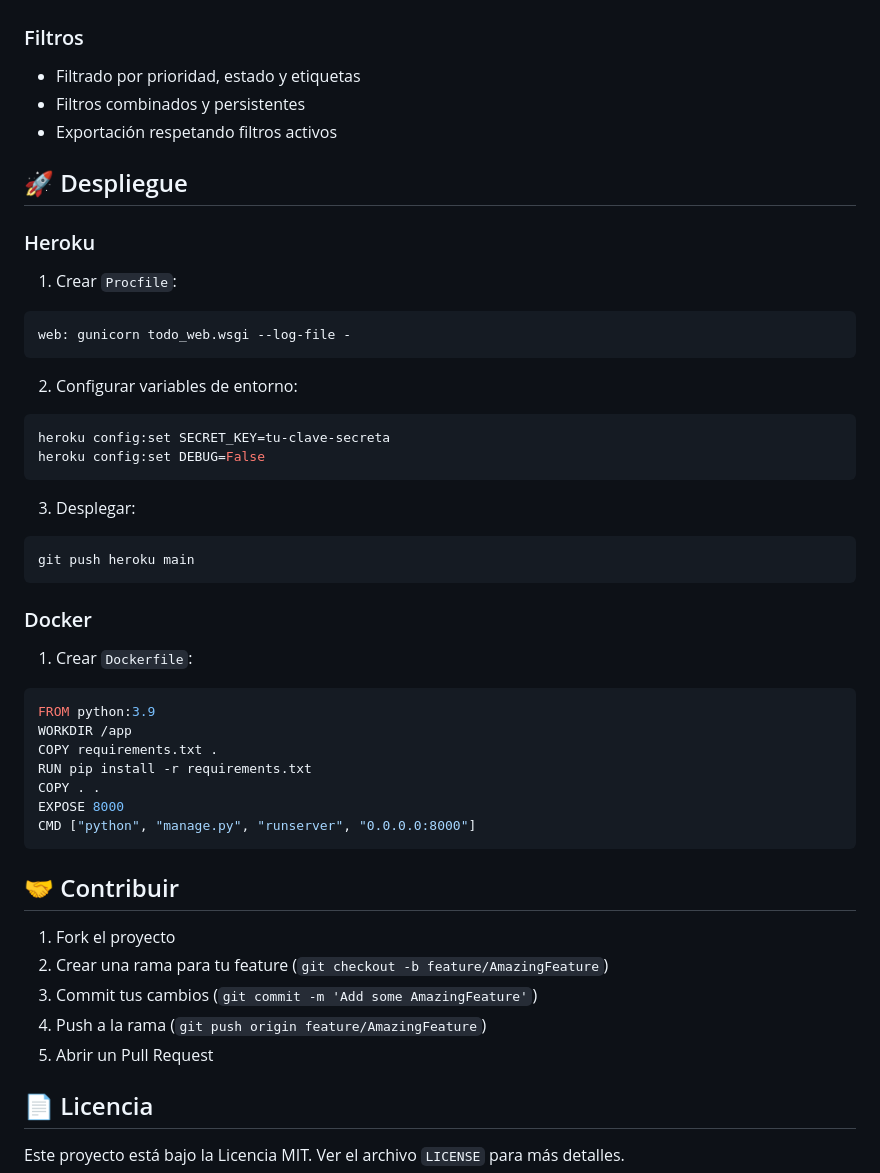
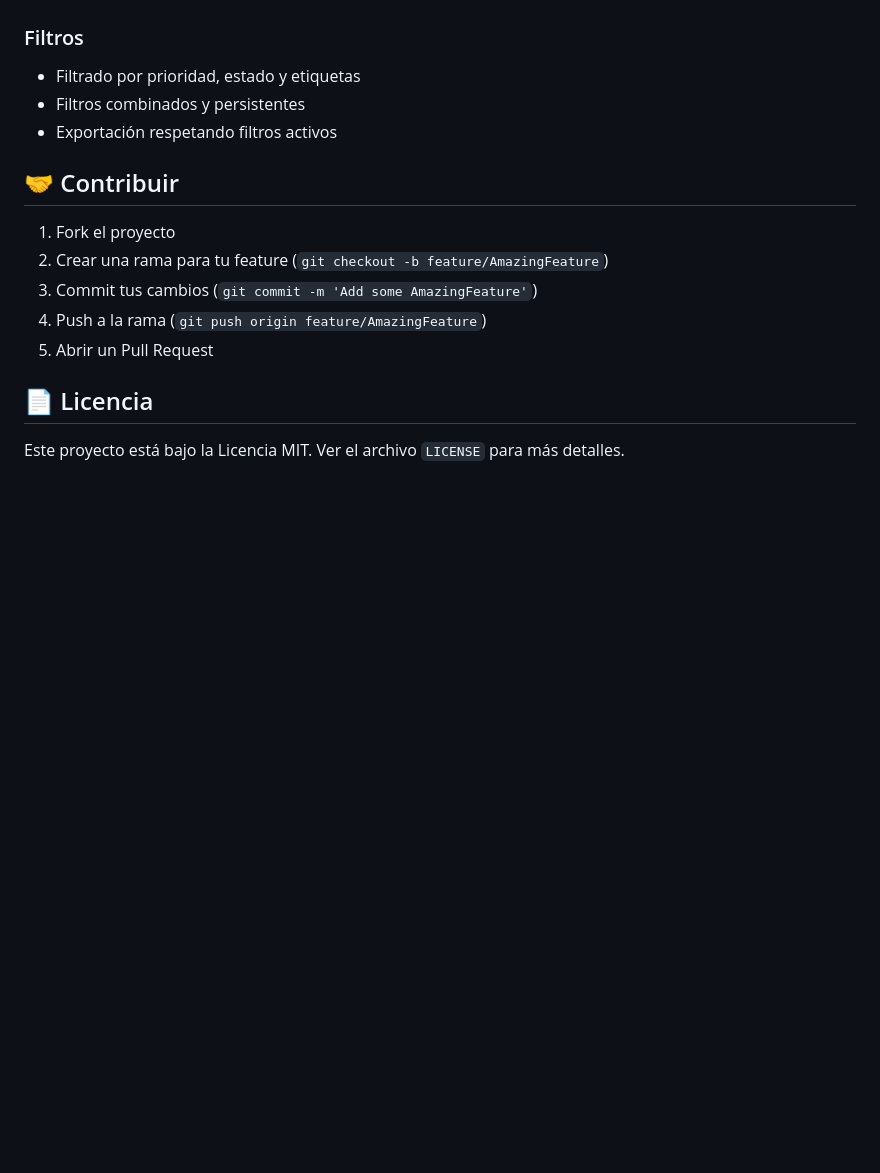
Before and after one commit to Sabnei/To-do-Web, a Markdown page: README.md, the part around the change. Drawn GitHub-style; blank space fills up the shorter version.

````diff
--- a/README.md
+++ b/README.md
@@ -202,37 +202,6 @@ To-do-Web/
 - Filtros combinados y persistentes
 - Exportación respetando filtros activos
 
-## 🚀 Despliegue
-
-### Heroku
-1. Crear `Procfile`:
-```
-web: gunicorn todo_web.wsgi --log-file -
-```
-
-2. Configurar variables de entorno:
-```bash
-heroku config:set SECRET_KEY=tu-clave-secreta
-heroku config:set DEBUG=False
-```
-
-3. Desplegar:
-```bash
-git push heroku main
-```
-
-### Docker
-1. Crear `Dockerfile`:
-```dockerfile
-FROM python:3.9
-WORKDIR /app
-COPY requirements.txt .
-RUN pip install -r requirements.txt
-COPY . .
-EXPOSE 8000
-CMD ["python", "manage.py", "runserver", "0.0.0.0:8000"]
-```
-
 ## 🤝 Contribuir
 
 1. Fork el proyecto
````
